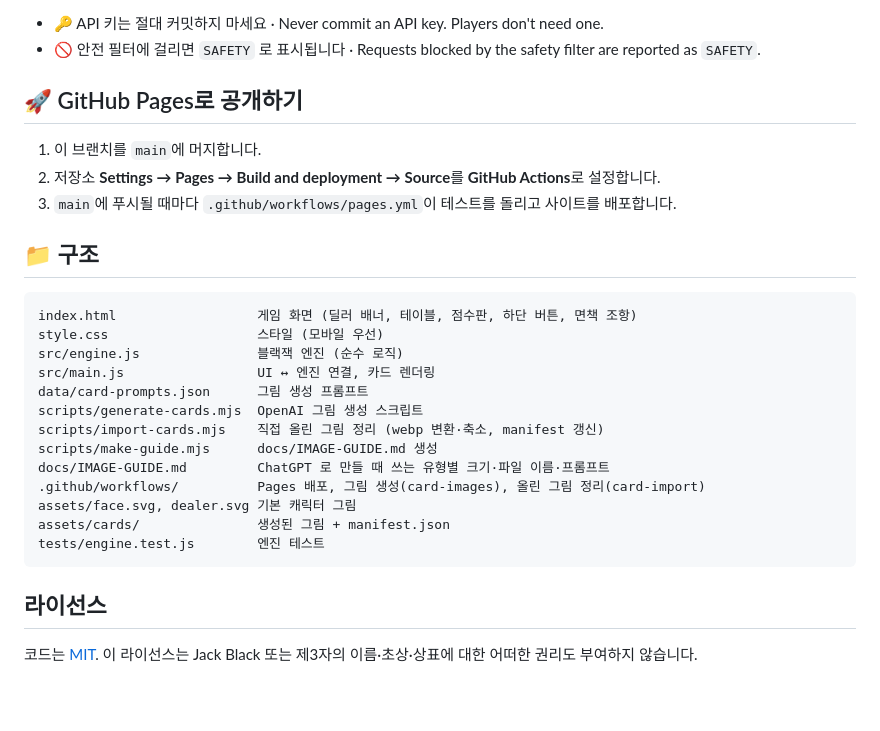
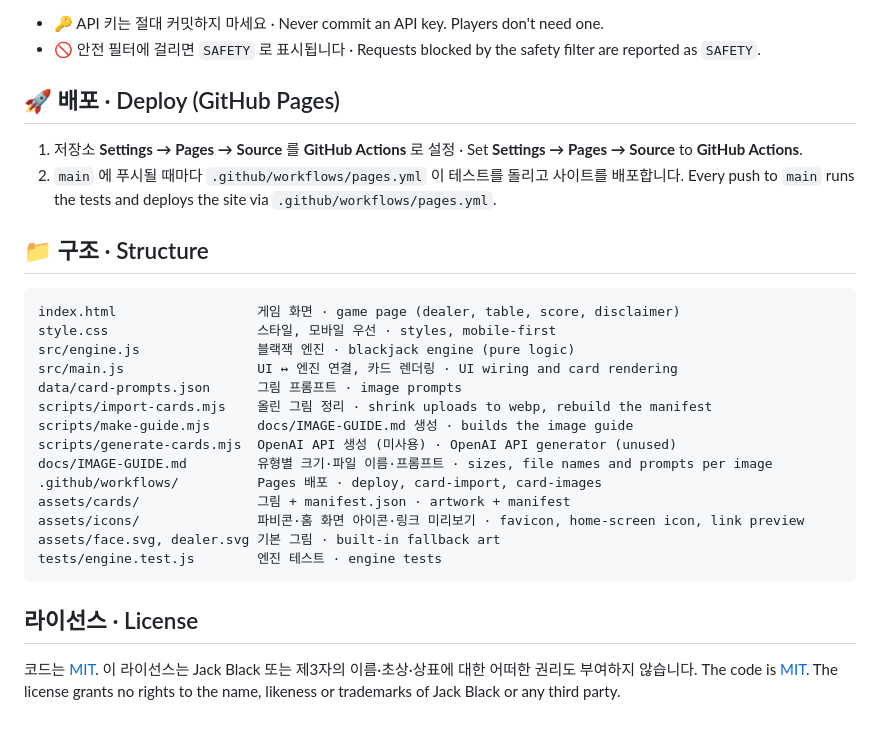
Before and after one commit to kimtaenim/jack-black-plays-black-jack, a Markdown page: README.md, the part around one of its changes. GitHub-like rendering; blank space fills up the shorter version.

````diff
--- a/README.md
+++ b/README.md
@@ -122,30 +128,32 @@ node scripts/generate-cards.mjs --list-missing        # list missing IDs
 - 🔑 API 키는 절대 커밋하지 마세요 · Never commit an API key. Players don't need one.
 - 🚫 안전 필터에 걸리면 `SAFETY` 로 표시됩니다 · Requests blocked by the safety filter are reported as `SAFETY`.
 
-## 🚀 GitHub Pages로 공개하기
+## 🚀 배포 · Deploy (GitHub Pages)
 
-1. 이 브랜치를 `main`에 머지합니다.
-2. 저장소 **Settings → Pages → Build and deployment → Source**를 **GitHub Actions**로 설정합니다.
-3. `main`에 푸시될 때마다 `.github/workflows/pages.yml`이 테스트를 돌리고 사이트를 배포합니다.
+1. 저장소 **Settings → Pages → Source** 를 **GitHub Actions** 로 설정 · Set **Settings → Pages → Source** to **GitHub Actions**.
+2. `main` 에 푸시될 때마다 `.github/workflows/pages.yml` 이 테스트를 돌리고 사이트를 배포합니다.
+   Every push to `main` runs the tests and deploys the site via `.github/workflows/pages.yml`.
 
-## 📁 구조
+## 📁 구조 · Structure
 
 ```
-index.html                  게임 화면 (딜러 배너, 테이블, 점수판, 하단 버튼, 면책 조항)
-style.css                   스타일 (모바일 우선)
-src/engine.js               블랙잭 엔진 (순수 로직)
-src/main.js                 UI ↔ 엔진 연결, 카드 렌더링
-data/card-prompts.json      그림 생성 프롬프트
-scripts/generate-cards.mjs  OpenAI 그림 생성 스크립트
-scripts/import-cards.mjs    직접 올린 그림 정리 (webp 변환·축소, manifest 갱신)
-scripts/make-guide.mjs      docs/IMAGE-GUIDE.md 생성
-docs/IMAGE-GUIDE.md         ChatGPT 로 만들 때 쓰는 유형별 크기·파일 이름·프롬프트
-.github/workflows/          Pages 배포, 그림 생성(card-images), 올린 그림 정리(card-import)
-assets/face.svg, dealer.svg 기본 캐릭터 그림
-assets/cards/               생성된 그림 + manifest.json
-tests/engine.test.js        엔진 테스트
+index.html                  게임 화면 · game page (dealer, table, score, disclaimer)
+style.css                   스타일, 모바일 우선 · styles, mobile-first
+src/engine.js               블랙잭 엔진 · blackjack engine (pure logic)
+src/main.js                 UI ↔ 엔진 연결, 카드 렌더링 · UI wiring and card rendering
+data/card-prompts.json      그림 프롬프트 · image prompts
+scripts/import-cards.mjs    올린 그림 정리 · shrink uploads to webp, rebuild the manifest
+scripts/make-guide.mjs      docs/IMAGE-GUIDE.md 생성 · builds the image guide
+scripts/generate-cards.mjs  OpenAI API 생성 (미사용) · OpenAI API generator (unused)
+docs/IMAGE-GUIDE.md         유형별 크기·파일 이름·프롬프트 · sizes, file names and prompts per image
+.github/workflows/          Pages 배포 · deploy, card-import, card-images
+assets/cards/               그림 + manifest.json · artwork + manifest
+assets/icons/               파비콘·홈 화면 아이콘·링크 미리보기 · favicon, home-screen icon, link preview
+assets/face.svg, dealer.svg 기본 그림 · built-in fallback art
+tests/engine.test.js        엔진 테스트 · engine tests
 ```
 
-## 라이선스
+## 라이선스 · License
 
 코드는 [MIT](LICENSE). 이 라이선스는 Jack Black 또는 제3자의 이름·초상·상표에 대한 어떠한 권리도 부여하지 않습니다.
+The code is [MIT](LICENSE). The license grants no rights to the name, likeness or trademarks of Jack Black or any third party.
````
Also changed, not shown: other parts of README.md (+28 -22 lines).
